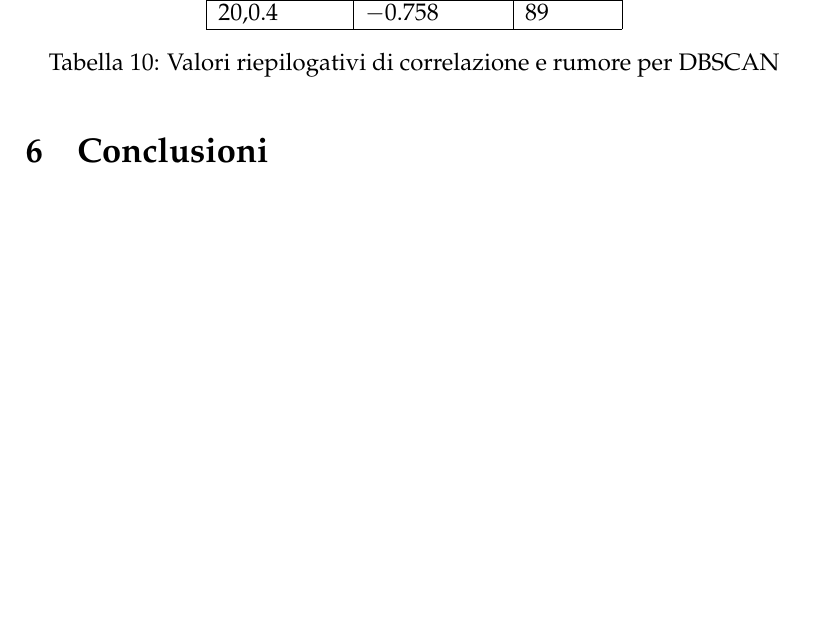
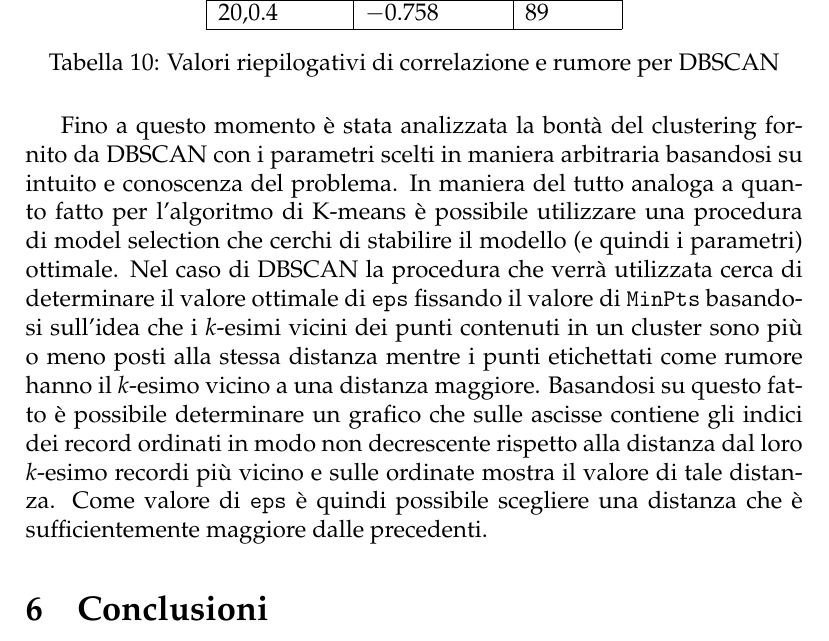
Before and after one commit to mameli/clusteringStudentiInformatica, a LaTeX document (main.tex): part of page 25 of 27 before the commit and part of page 25 of 28 after it, cut so that both start at the same text, the shorter picture padded with empty space. Compiled offline with pdfLaTeX.

Commit message:
aggiornato DBSCAN valutazione clustering

```diff
--- a/main.tex
+++ b/main.tex
@@ -616,6 +616,8 @@ $20$,$0.4$      & $-0.758$  & $89$     \\ \hline
 \label{tab:corr-noise-dbscan}
 \end{table}
 
+Fino a questo momento è stata analizzata la bontà del clustering fornito da DBSCAN con i parametri scelti in maniera arbitraria basandosi su intuito e conoscenza del problema. In maniera del tutto analoga a quanto fatto per l'algoritmo di K-means è possibile utilizzare una procedura di model selection che cerchi di stabilire il modello (e quindi i parametri) ottimale. Nel caso di DBSCAN la procedura che verrà utilizzata cerca di determinare il valore ottimale di \texttt{eps} fissando il valore di \texttt{MinPts} basandosi sull'idea che i $k$-esimi vicini dei punti contenuti in un cluster sono più o meno posti alla stessa distanza mentre i punti etichettati come rumore hanno il $k$-esimo vicino a una distanza maggiore. Basandosi su questo fatto è possibile determinare un grafico che sulle ascisse contiene gli indici dei record ordinati in modo non decrescente rispetto alla distanza dal loro $k$-esimo recordi più vicino e sulle ordinate mostra il valore di tale distanza. Come valore di \texttt{eps} è quindi possibile scegliere una distanza che è sufficientemente maggiore dalle precedenti.
+
 \section{Conclusioni}
 In riferimento ai risultati ottenuti con le tecniche di clustering è possibile trarre le seguenti conclusioni riguardo
 le carriere degli studenti:
```
Also changed, not shown: README.md, img/eps-minpts10.pdf (added), img/eps-minpts20.pdf (added), img/eps-minpts6.pdf (added), main.pdf, 1 other file.
